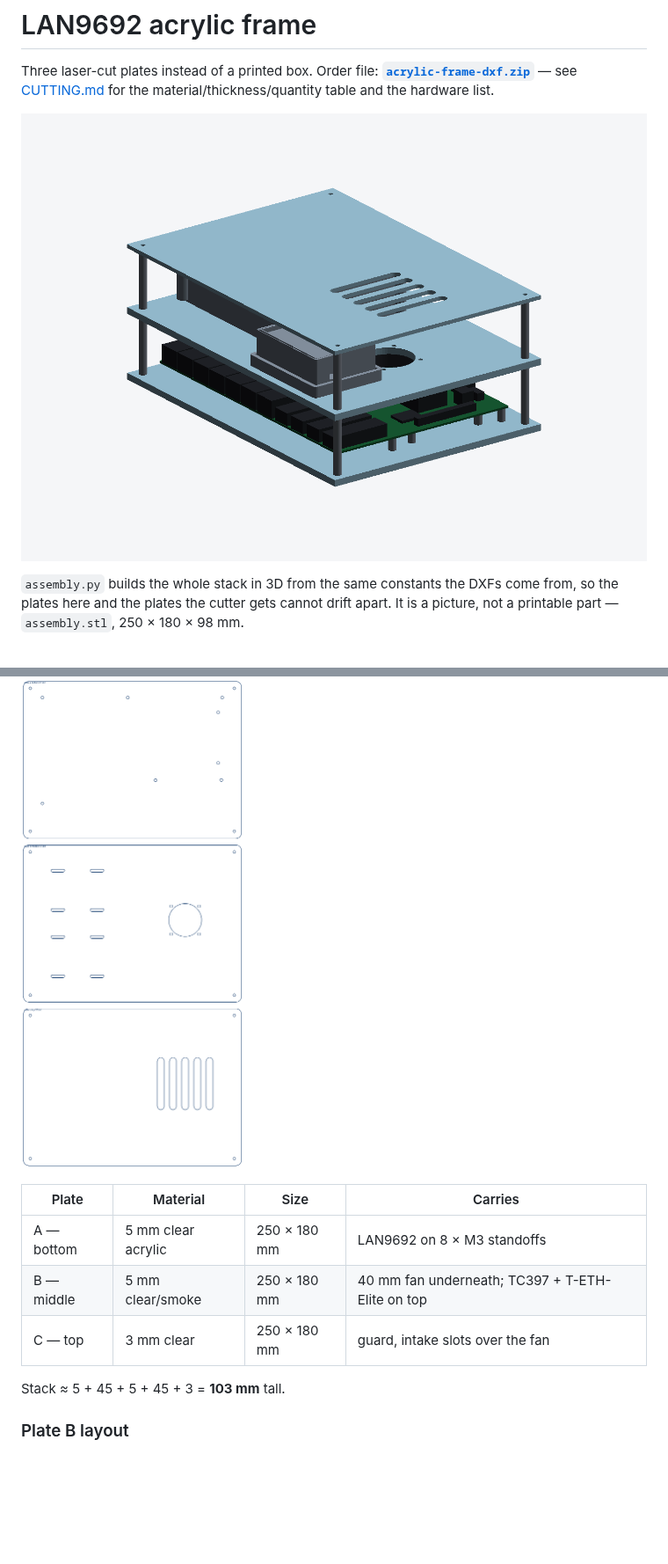
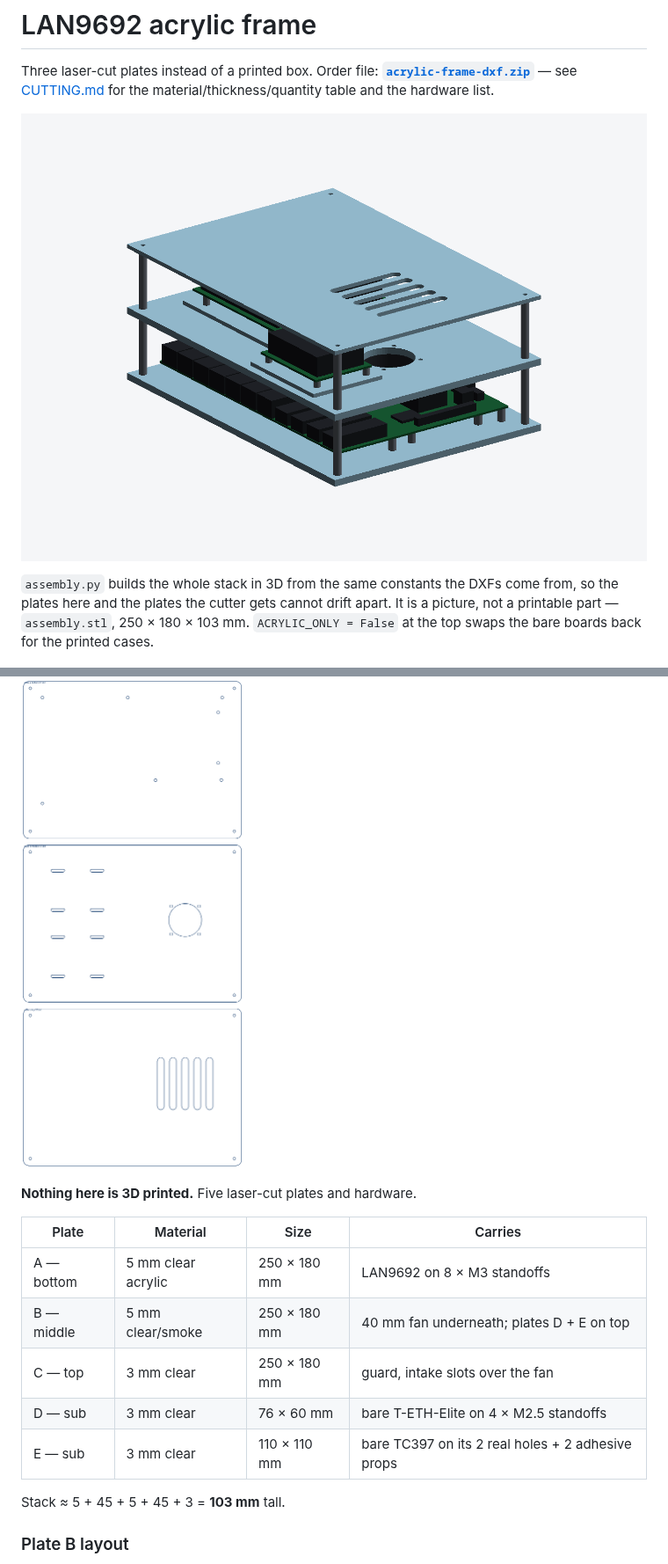
Before and after one commit to hwkim3330/stl-model, a Markdown page: acrylic-frame/README.md, 2 parts joined by grey strips. Shown at 88% size. GitHub-like rendering; pictures changed too: acrylic-frame/img/assembly.png; blank space fills up the shorter version.

```diff
--- a/acrylic-frame/README.md
+++ b/acrylic-frame/README.md
@@ -8,7 +8,9 @@ for the material/thickness/quantity table and the hardware list.
 
 `assembly.py` builds the whole stack in 3D from the same constants the DXFs come
 from, so the plates here and the plates the cutter gets cannot drift apart. It
-is a picture, not a printable part — `assembly.stl`, 250 × 180 × 98 mm.
+is a picture, not a printable part — `assembly.stl`, 250 × 180 × 103 mm.
+`ACRYLIC_ONLY = False` at the top swaps the bare boards back for the printed
+cases.
 
 ![plate A with the board](img/plate_a_board.png)
 ![plate A holes](img/plate_a_holes.png)
@@ -39,11 +41,15 @@ nothing else in the design changes.
 
 ![plates](img/plates.png)
 
+**Nothing here is 3D printed.** Five laser-cut plates and hardware.
+
 | Plate | Material | Size | Carries |
 |---|---|---|---|
 | A — bottom | 5 mm clear acrylic | 250 × 180 mm | LAN9692 on 8 × M3 standoffs |
-| B — middle | 5 mm clear/smoke | 250 × 180 mm | 40 mm fan underneath; TC397 + T-ETH-Elite on top |
+| B — middle | 5 mm clear/smoke | 250 × 180 mm | 40 mm fan underneath; plates D + E on top |
 | C — top | 3 mm clear | 250 × 180 mm | guard, intake slots over the fan |
+| D — sub | 3 mm clear | 76 × 60 mm | bare T-ETH-Elite on 4 × M2.5 standoffs |
+| E — sub | 3 mm clear | 110 × 110 mm | bare TC397 on its 2 real holes + 2 adhesive props |
 
 Stack ≈ 5 + 45 + 5 + 45 + 3 = **103 mm** tall.
 
```
Also changed, not shown: other parts of acrylic-frame/README.md (+2 -2 lines), acrylic-frame/CUTTING.md (+7 -3 lines), acrylic-frame/img/assembly_front.png, acrylic-frame/img/assembly_top.png, 6 other files.
